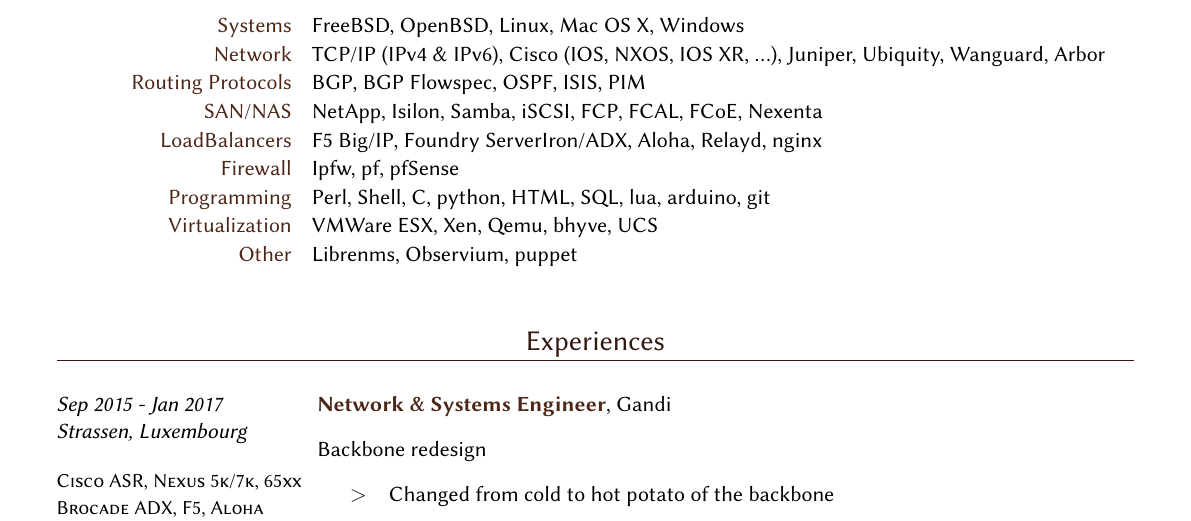
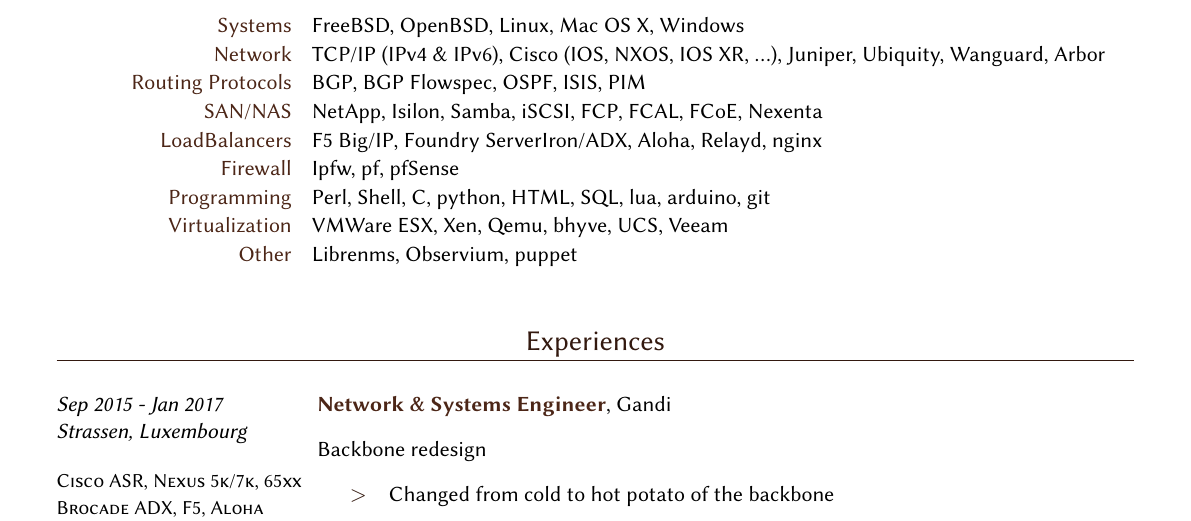
Before and after one commit to xbeaudouin/cv, a LaTeX document (xbeaudouin-sharp.tex): part of page 1 of 4, cut so that both start at the same text. Compiled offline with XeLaTeX; a LaTeX package or settings file that is missing is left out.

Commit message:
Added Veeam

```diff
--- a/xbeaudouin-sharp.tex
+++ b/xbeaudouin-sharp.tex
@@ -67,7 +67,7 @@
 	\skill[LoadBalancers]{F5 Big/IP, Foundry ServerIron/ADX, Aloha, Relayd, nginx}
 	\skill[Firewall]{Ipfw, pf, pfSense}
 	\skill[Programming]{Perl, Shell, C, python, HTML, SQL, lua, arduino, git}
-	\skill[Virtualization]{VMWare ESX, Xen, Qemu, bhyve, UCS}
+	\skill[Virtualization]{VMWare ESX, Xen, Qemu, bhyve, UCS, Veeam}
 	\skill[Other]{Librenms, Observium, puppet}
 	\end{skills}
 
```
Also changed, not shown: xbeaudouin.pdf.
